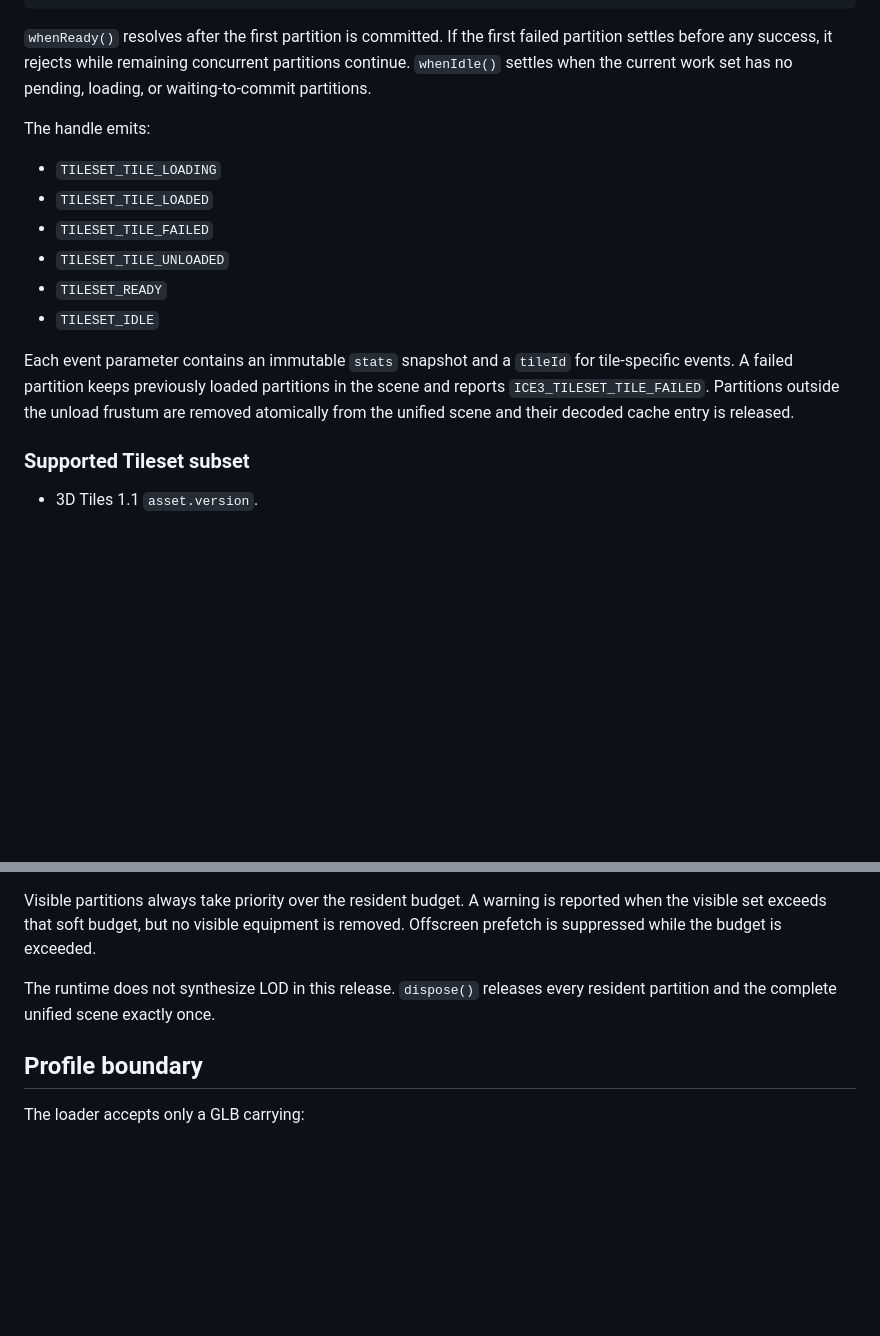
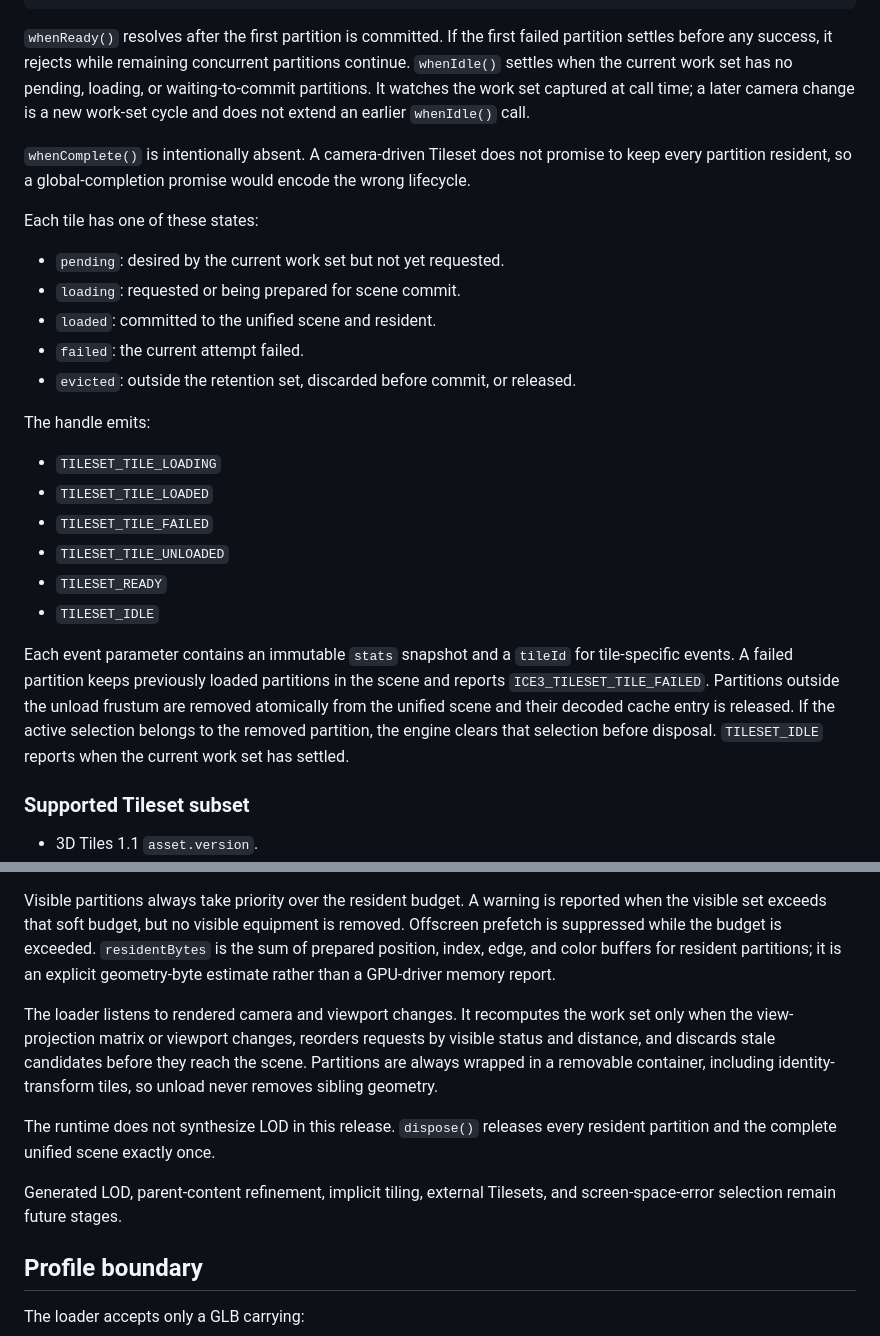
Before and after one commit to ice-3d/ice3-engine, a Markdown page: docs/api/m1.md, 2 parts joined by grey strips. Rendered like a GitHub page; blank space fills up the shorter version.

```diff
--- a/docs/api/m1.md
+++ b/docs/api/m1.md
@@ -207,7 +207,21 @@ all tile content. Relative Tileset URLs are resolved against the current page.
 `whenReady()` resolves after the first partition is committed. If the first
 failed partition settles before any success, it rejects while remaining
 concurrent partitions continue. `whenIdle()` settles when the current work set
-has no pending, loading, or waiting-to-commit partitions.
+has no pending, loading, or waiting-to-commit partitions. It watches the work
+set captured at call time; a later camera change is a new work-set cycle and
+does not extend an earlier `whenIdle()` call.
+
+`whenComplete()` is intentionally absent. A camera-driven Tileset does not
+promise to keep every partition resident, so a global-completion promise would
+encode the wrong lifecycle.
+
+Each tile has one of these states:
+
+- `pending`: desired by the current work set but not yet requested.
+- `loading`: requested or being prepared for scene commit.
+- `loaded`: committed to the unified scene and resident.
+- `failed`: the current attempt failed.
+- `evicted`: outside the retention set, discarded before commit, or released.
 
 The handle emits:
 
@@ -222,7 +236,9 @@ Each event parameter contains an immutable `stats` snapshot and a `tileId` for
 tile-specific events. A failed partition keeps previously loaded partitions in
 the scene and reports `ICE3_TILESET_TILE_FAILED`. Partitions outside the unload
 frustum are removed atomically from the unified scene and their decoded cache
-entry is released.
+entry is released. If the active selection belongs to the removed partition,
+the engine clears that selection before disposal. `TILESET_IDLE` reports when
+the current work set has settled.
 
 ### Supported Tileset subset
 
@@ -239,9 +255,21 @@ undeclared required extensions fail with `ICE3_TILESET_UNSUPPORTED`.
 Visible partitions always take priority over the resident budget. A warning is
 reported when the visible set exceeds that soft budget, but no visible equipment
 is removed. Offscreen prefetch is suppressed while the budget is exceeded.
+`residentBytes` is the sum of prepared position, index, edge, and color buffers
+for resident partitions; it is an explicit geometry-byte estimate rather than a
+GPU-driver memory report.
+
+The loader listens to rendered camera and viewport changes. It recomputes the
+work set only when the view-projection matrix or viewport changes, reorders
+requests by visible status and distance, and discards stale candidates before
+they reach the scene. Partitions are always wrapped in a removable container,
+including identity-transform tiles, so unload never removes sibling geometry.
 
 The runtime does not synthesize LOD in this release. `dispose()` releases every
 resident partition and the complete unified scene exactly once.
+
+Generated LOD, parent-content refinement, implicit tiling, external Tilesets,
+and screen-space-error selection remain future stages.
 
 ## Profile boundary
 
```
Also changed, not shown: README.md (+20 -7 lines), docs/diagnostics.md (+1 -1 lines).
